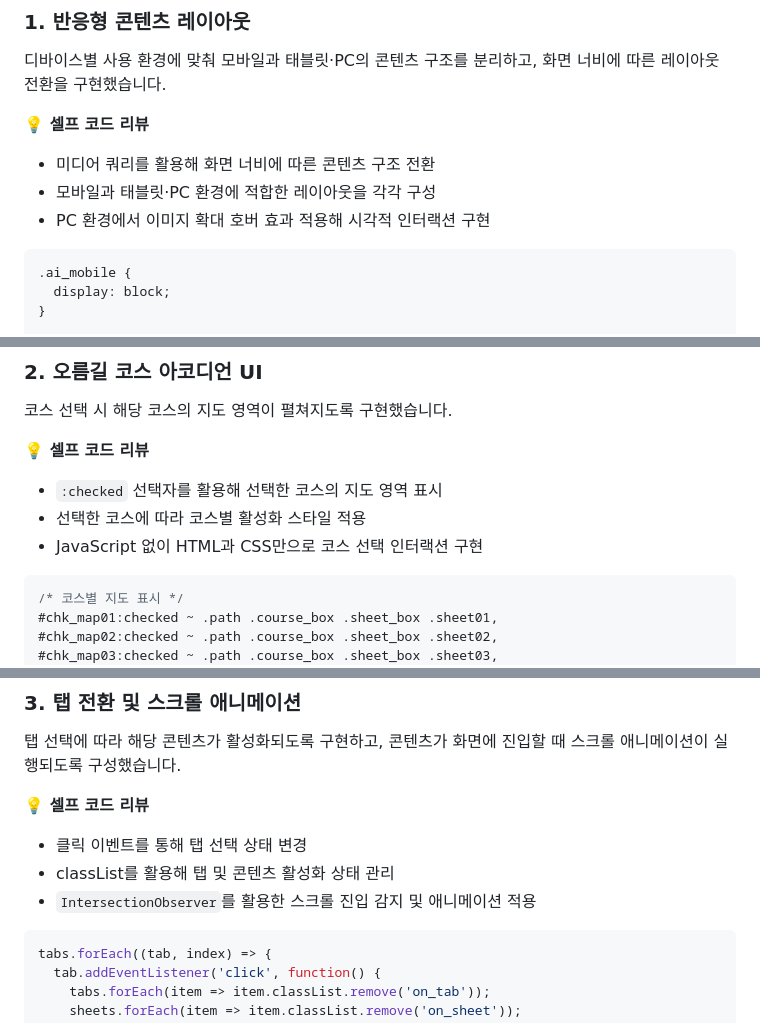
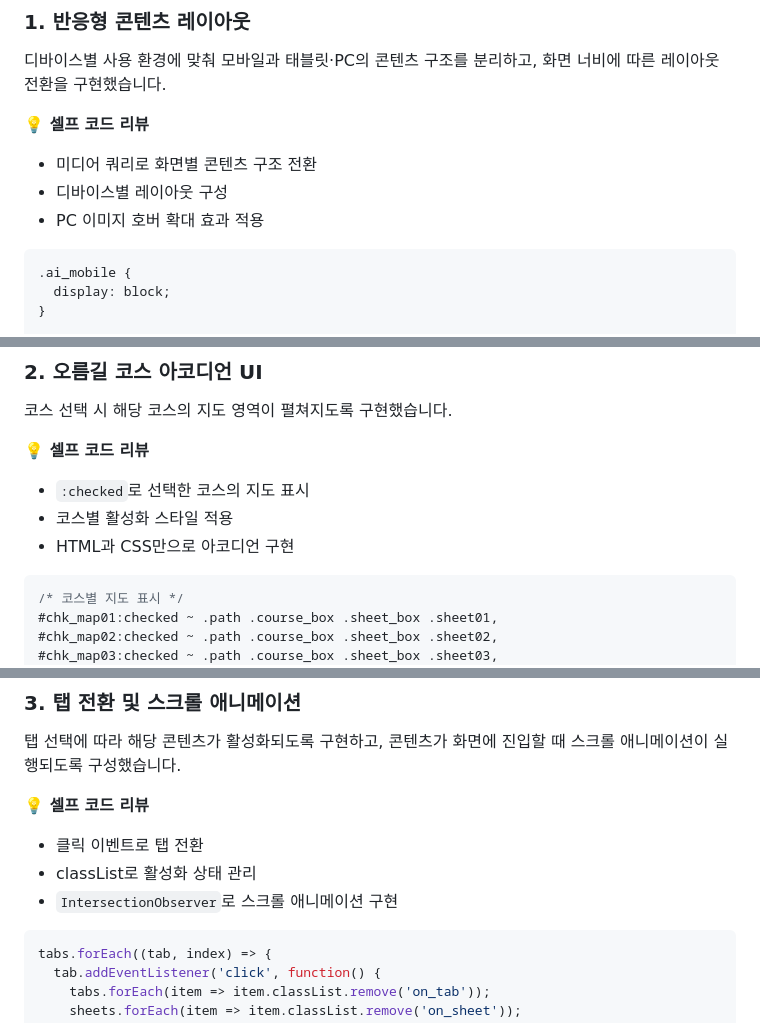
Before and after one commit to seoyeonkang12/visit_jeju, a Markdown page: README.md, 3 parts joined by grey strips. GitHub-like rendering.

```diff
--- a/README.md
+++ b/README.md
@@ -70,9 +70,9 @@ Visit Jeju는 제주도의 관광 정보와 여행 콘텐츠를 직관적으로
 
 **💡 셀프 코드 리뷰**
 
-- 미디어 쿼리를 활용해 화면 너비에 따른 콘텐츠 구조 전환
-- 모바일과 태블릿·PC 환경에 적합한 레이아웃을 각각 구성
-- PC 환경에서 이미지 확대 호버 효과 적용해 시각적 인터랙션 구현
+- 미디어 쿼리로 화면별 콘텐츠 구조 전환
+- 디바이스별 레이아웃 구성
+- PC 이미지 호버 확대 효과 적용
 
 ~~~css
 .ai_mobile {
@@ -116,9 +116,9 @@ Visit Jeju는 제주도의 관광 정보와 여행 콘텐츠를 직관적으로
 
 **💡 셀프 코드 리뷰**
 
-- `:checked` 선택자를 활용해 선택한 코스의 지도 영역 표시
-- 선택한 코스에 따라 코스별 활성화 스타일 적용
-- JavaScript 없이 HTML과 CSS만으로 코스 선택 인터랙션 구현
+- `:checked`로 선택한 코스의 지도 표시
+- 코스별 활성화 스타일 적용
+- HTML과 CSS만으로 아코디언 구현
 
 ~~~css
 /* 코스별 지도 표시 */
@@ -144,9 +144,9 @@ Visit Jeju는 제주도의 관광 정보와 여행 콘텐츠를 직관적으로
 
 **💡 셀프 코드 리뷰**
 
-- 클릭 이벤트를 통해 탭 선택 상태 변경
-- classList를 활용해 탭 및 콘텐츠 활성화 상태 관리
-- `IntersectionObserver`를 활용한 스크롤 진입 감지 및 애니메이션 적용
+- 클릭 이벤트로 탭 전환
+- classList로 활성화 상태 관리
+- `IntersectionObserver`로 스크롤 애니메이션 구현
 
 <!-- IntersectionObserver의 threshold: 0.5는 관찰 대상 요소의 약 50%가 뷰포트에 들어왔을 때 콜백이 실행되도록 설정한 값 -->
 
```
